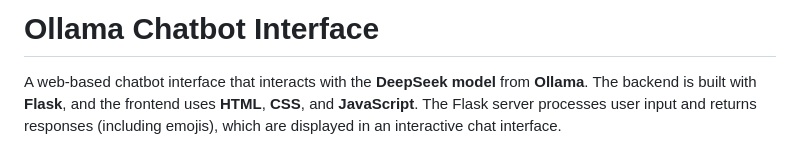
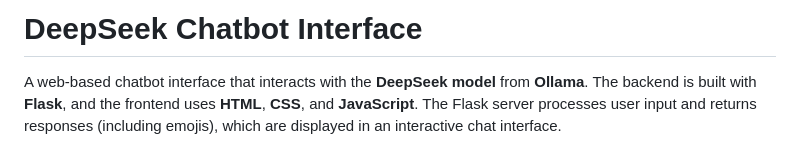
Before and after one commit to Rishiraj8/Deepseek-chatbot-interface-local, a Markdown page: README.md, the part around the change. GitHub-like rendering.

```diff
--- a/README.md
+++ b/README.md
@@ -1,4 +1,4 @@
-# Ollama Chatbot Interface
+# DeepSeek Chatbot Interface
 
 A web-based chatbot interface that interacts with the **DeepSeek model** from **Ollama**. The backend is built with **Flask**, and the frontend uses **HTML**, **CSS**, and **JavaScript**. The Flask server processes user input and returns responses (including emojis), which are displayed in an interactive chat interface.
 
```
